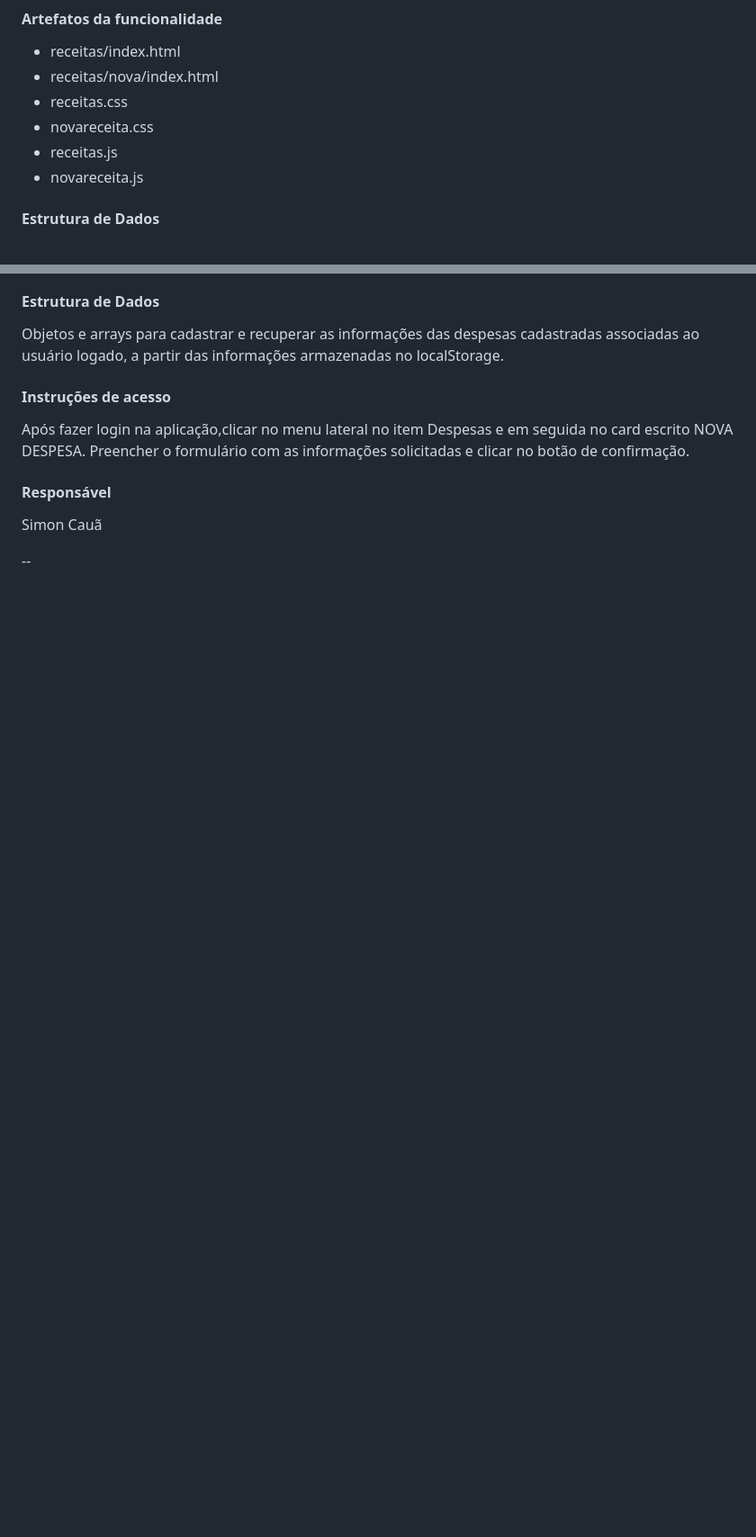
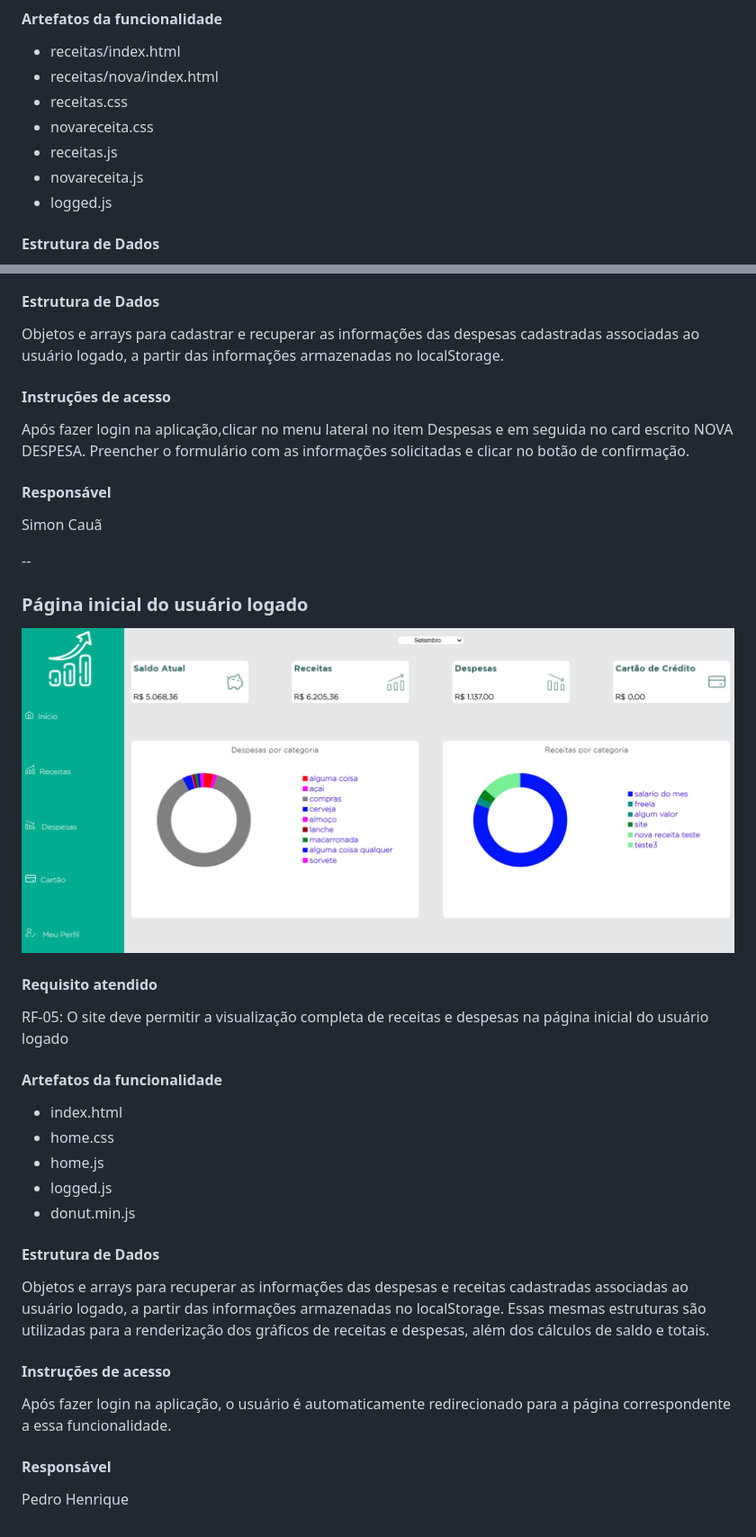
Before and after one commit to ICEI-PUC-Minas-PMV-ADS/pmv-ads-2023-2-e1-proj-web-t2-sitecontroledefinancas, a Markdown page: documentos/06-Programação de Funcionalidades.md, 2 parts joined by grey strips. Shown: that part at 90% size. GitHub-like rendering; pictures changed too: documentos/img/funcionalidade-relatorio-geral.png (added); blank space fills up the shorter version.

Commit message:
atualiza descrição relatorio geral pagina inicial

```diff
--- a/documentos/06-Programação de Funcionalidades.md
+++ b/documentos/06-Programação de Funcionalidades.md
@@ -92,6 +92,7 @@ RF-03: O site deve permitir o cadastro de novas receitas
   <li>novareceita.css</li>
   <li>receitas.js</li>
   <li>novareceita.js</li>
+  <li>logged.js</li>
 </ul>
 
 
@@ -145,3 +147,37 @@ Após fazer login na aplicação,clicar no menu lateral no item Despesas e em se
 Simon Cauã
 
 --
+
+### Página inicial do usuário logado
+
+![página inicial](./img/funcionalidade-relatorio-geral.png)
+
+
+#### Requisito atendido
+
+RF-05: O site deve permitir a visualização completa de receitas e despesas na página inicial do usuário logado
+
+
+#### Artefatos da funcionalidade
+
+<ul>
+  <li>index.html</li>
+  <li>home.css</li>
+  <li>home.js</li>
+  <li>logged.js</li>
+  <li>donut.min.js</li>
+
+</ul>
+
+
+#### Estrutura de Dados
+
+Objetos e arrays para recuperar as informações das despesas e receitas cadastradas associadas ao usuário logado, a partir das informações armazenadas no localStorage. Essas mesmas estruturas são utilizadas para a renderização dos gráficos de receitas e despesas, além dos cálculos de saldo e totais.
+
+#### Instruções de acesso
+
+Após fazer login na aplicação, o usuário é automaticamente redirecionado para a página correspondente a essa funcionalidade.
+
+#### Responsável
+
+Pedro Henrique
```
Also changed, not shown: other parts of documentos/06-Programação de Funcionalidades.md (+1 -0 lines), documentos/img/funcionalidade-cadastro-despesas.png (added), documentos/img/funcionalidade-cadastro-receitas.png (added), documentos/img/funcionalidade-login.png (added).
